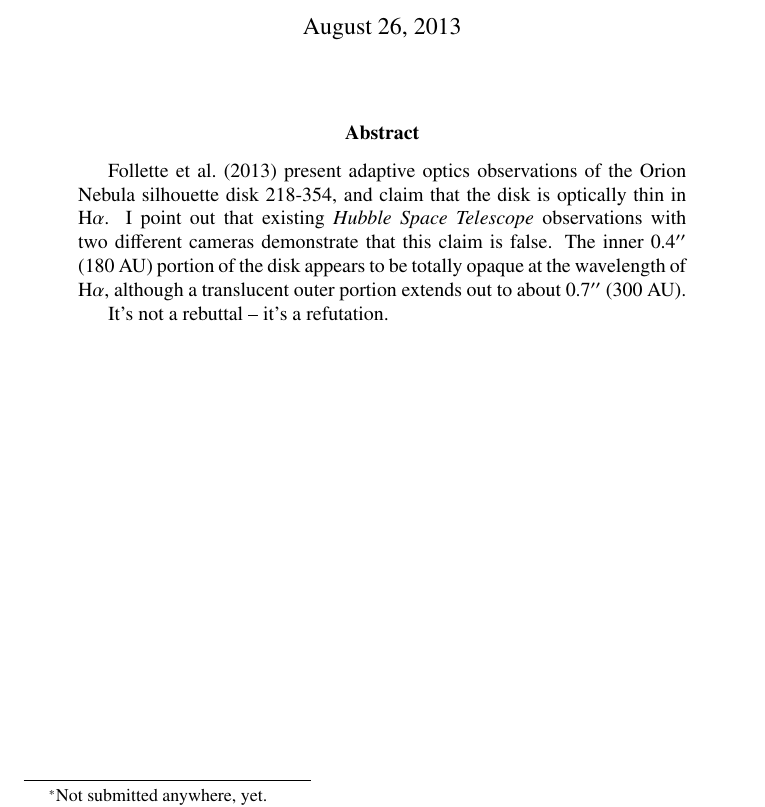
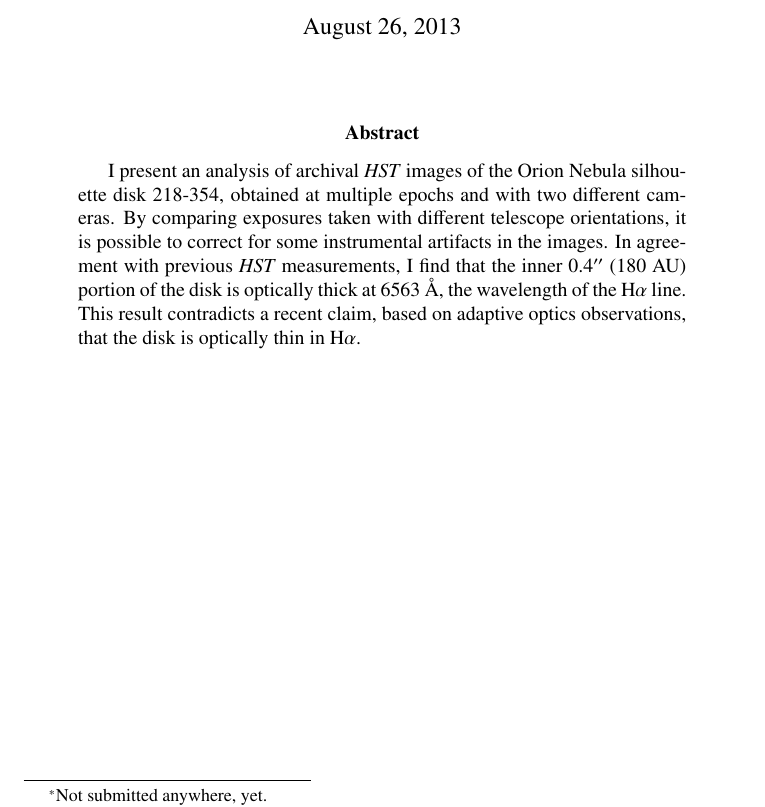
Before and after one commit to will-henney/orion-dust, a LaTeX paper (wjh-shadow-disks.tex): part of page 1 of 7, cut so that both start at the same text. Compiled offline with pdfLaTeX; a LaTeX package or settings file that is missing is left out.

Commit message:
New, "softer" version of the abstract

```diff
--- a/wjh-shadow-disks.tex
+++ b/wjh-shadow-disks.tex
@@ -23,9 +23,10 @@
 \maketitle
 
 \begin{abstract}
-  \citet{Follette:2013a} present adaptive optics observations of the Orion Nebula silhouette disk 218-354, and claim that the disk is optically thin in H\(\alpha\).  I point out that existing \textit{Hubble Space Telescope} observations with two different cameras demonstrate that this claim is false.  The inner \(0.4''\) (180~AU) portion of the disk appears to be totally opaque at the wavelength of H\(\alpha\), although a translucent outer portion extends out to about \(0.7''\) (300~AU).
+  I present an analysis of archival \textit{HST} images of  the Orion Nebula silhouette disk 218-354, obtained at multiple epochs and with two different cameras.   By comparing exposures taken with different telescope orientations, it is possible to correct for some instrumental artifacts in the images.   In agreement with previous \textit{HST} measurements, I find that the inner \(0.4''\) (180~AU) portion of the disk is optically thick at 6563~\AA{}, the wavelength of  the H\(\alpha\) line.   This result contradicts a recent claim, based on adaptive optics observations, that the disk is optically thin in H\(\alpha\).
+  % \citet{Follette:2013a} present adaptive optics observations of the Orion Nebula silhouette disk 218-354, and claim that the disk is optically thin in H\(\alpha\).  I point out that existing \textit{Hubble Space Telescope} observations with two different cameras demonstrate that this claim is false.  The inner \(0.4''\) (180~AU) portion of the disk appears to be totally opaque at the wavelength of H\(\alpha\), although a translucent outer portion extends out to about \(0.7''\) (300~AU).
 
-  It's not a rebuttal -- it's a refutation.
+% It's not a rebuttal -- it's a refutation.
 \end{abstract}
 
 \clearpage
```
Also changed, not shown: wjh-shadow-disks.pdf.
